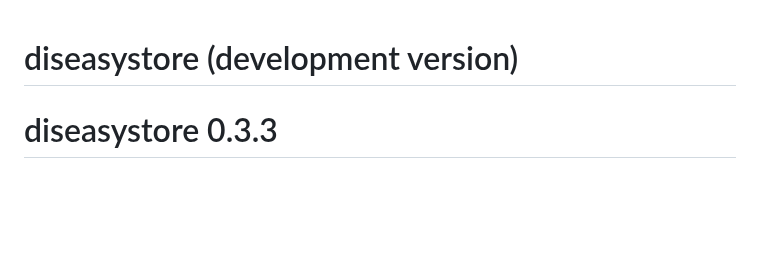
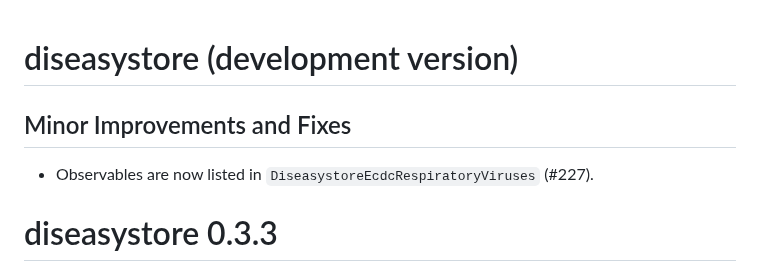
Before and after one commit to ssi-dk/diseasystore, a Markdown page: NEWS.md, the part around the change. Drawn GitHub-style; blank space fills up the shorter version.

```diff
--- a/NEWS.md
+++ b/NEWS.md
@@ -1,4 +1,9 @@
 # diseasystore (development version)
+
+## Minor Improvements and Fixes
+
+* Observables are now listed in `DiseasystoreEcdcRespiratoryViruses` (#227).
+
 
 # diseasystore 0.3.3
 
```
